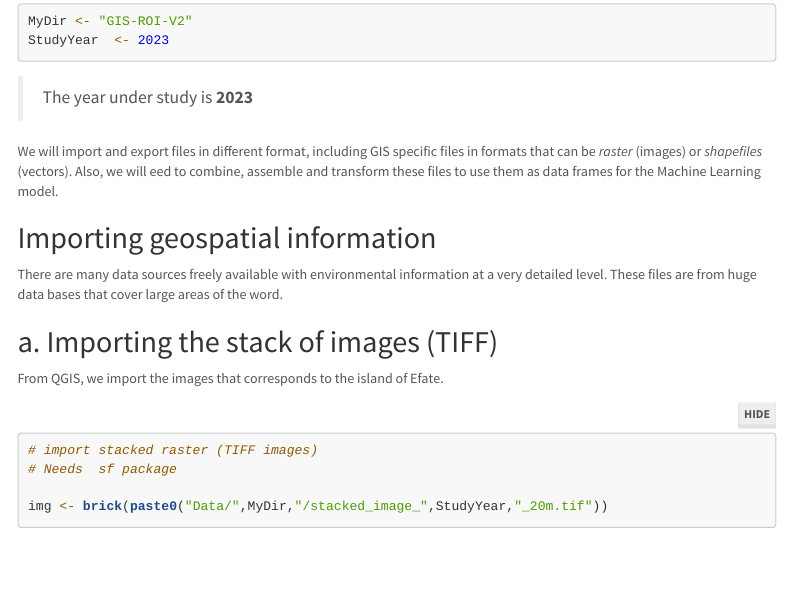
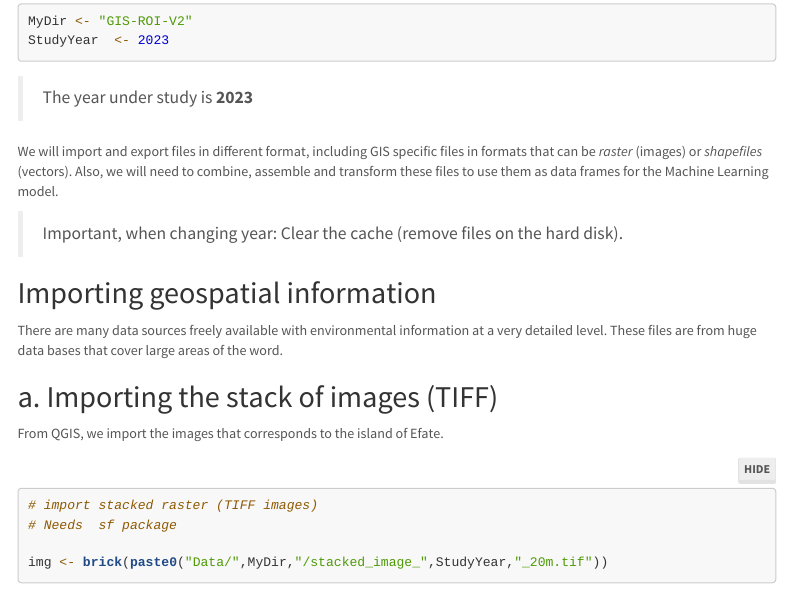
Before and after one commit to XtopheB/ML4GIS, an R Markdown document (PAELLA.Rmd): the page in a window 1100 px wide, from 1670 px down. Rendered offline with R 4.5, knitr and Pandoc, with nearby package versions; some code elsewhere in the file could not run offline; menus at the side of the page are left out; long lines of code are wrapped.

Commit message:
Info about cache (current for 2023)

```diff
--- a/PAELLA.Rmd
+++ b/PAELLA.Rmd
@@ -85,7 +85,9 @@ StudyYear  <- 2023
 
 > The year under study is  **`r StudyYear `**
 
-We will import and export files in different format, including GIS specific files in formats that can be *raster* (images) or *shapefiles* (vectors). Also, we will eed to combine, assemble and transform these files to use them as data frames for the Machine Learning model.
+We will import and export files in different format, including GIS specific files in formats that can be *raster* (images) or *shapefiles* (vectors). Also, we will need to combine, assemble and transform these files to use them as data frames for the Machine Learning model.
+
+> Important, when changing year: Clear the cache (remove files on the hard disk).
 
 ## Importing geospatial information
 
```
